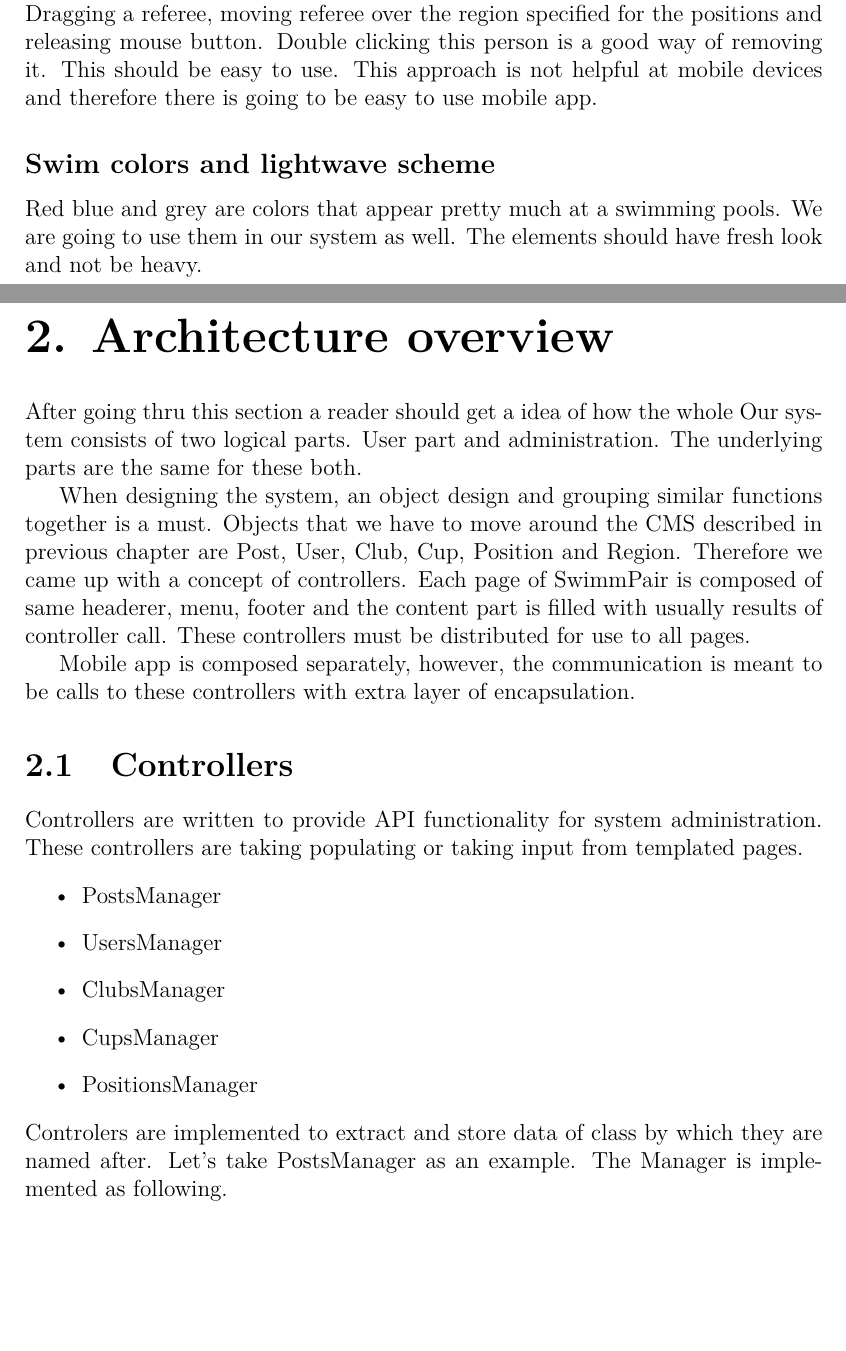
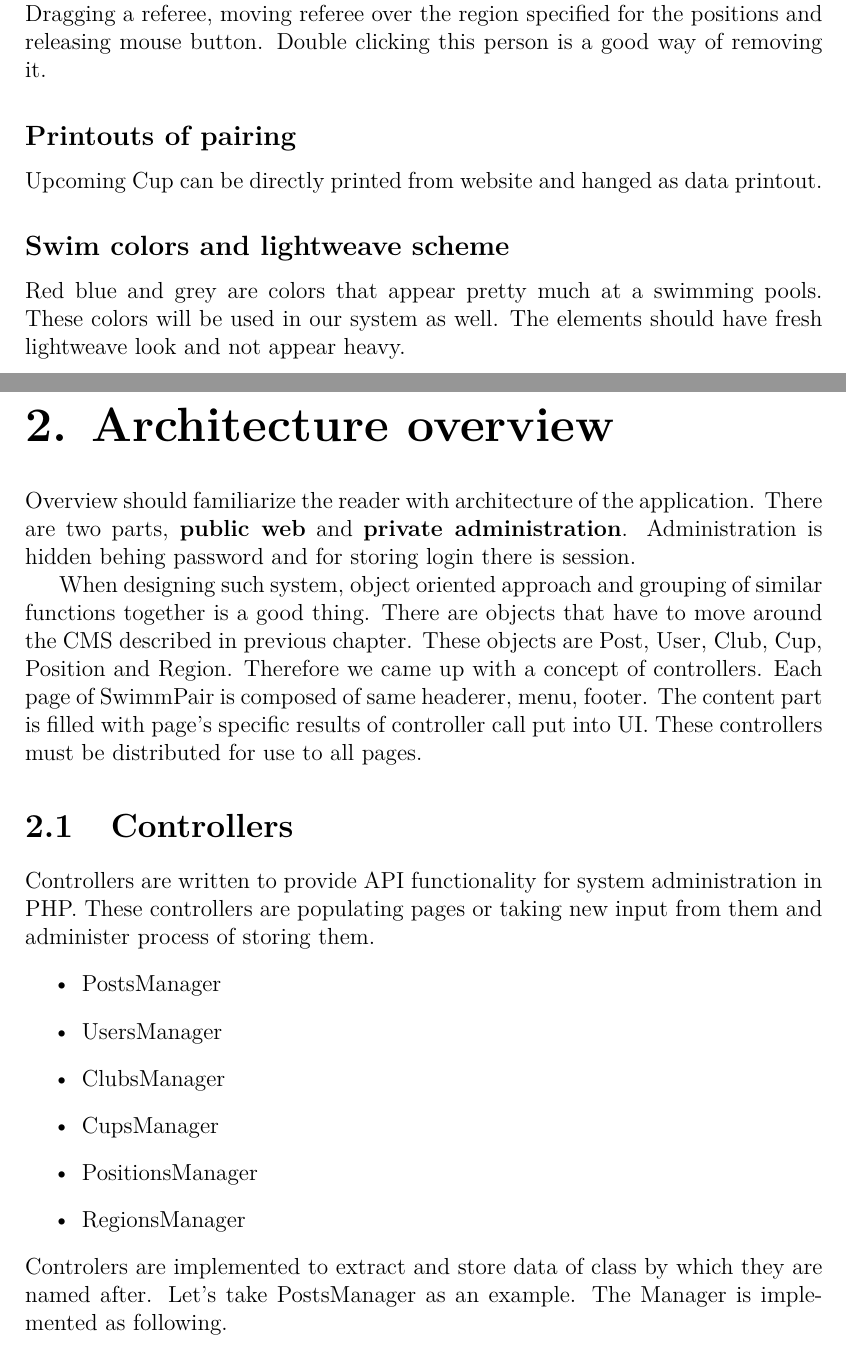
Before and after one commit to KlosStepan/SwimmPair-Thesis, a LaTeX thesis (thesis.tex, which reads chap01.tex, chap02.tex): two parts of pages 10 and 11 of 29, joined at a grey line, cut so that both start at the same text, the shorter picture padded with empty space. The pictures show the PDF file thesis.pdf that the author committed with the source.

Commit message:
text recap ch2

```diff
--- a/chap01.tex
+++ b/chap01.tex
@@ -35,12 +35,14 @@ Several good practices have to be implemented to make SwimmPair easy to use. The
 Frontend of SwimmPair should be easy to use. There are several options and use cases of JavaScript that can come in handy. Reduction of page reloads is definitely a good way to go. Therefore there are going to be asynchronous JavaScript calls for obtain semi-partial data. After, next function will modify the DOM based on data received from asynchronous call.
 \subsection*{Multiple device types}
 \par
-Today is certain that there are users who want to browse our system from pc, tablet or smartphone and responsive design is a necessity. Since CSS3 \cite{lamport94} supports media queries we are going to use them for creation of device specific styling.
+Today is certain that there are users who want to browse our system from pc, tablet or smartphone and responsive design is a necessity. Since CSS3 supports media queries we are going to use them for creation of device specific styling.
 \subsection*{Assigning referees to positions}
 \par
-Assigning referees to positions at cups should be implemented via drag'n'drop. Dragging a referee, moving referee over the region specified for the positions and releasing mouse button. Double clicking this person is a good way of removing it. This should be easy to use. This approach is not helpful at mobile devices and therefore there is going to be easy to use mobile app.
+Assigning referees to positions for cups should be implemented via drag'n'drop. Dragging a referee, moving referee over the region specified for the positions and releasing mouse button. Double clicking this person is a good way of removing it.
+\subsection*{Printouts of pairing}
+Upcoming Cup can be directly printed from website and hanged as data printout.
 %\subsection*{Mobile administration}
 %Since some things could be done from phone, a phone app without a necessity of web browser will have more native feel. Assigning by drag and drop would be very %hazardeous to do with regards to difference between mouse and finger. Also we are not certain that the Events are the same. Therefore full version %adminsitrative app should be necessary to be provided.
-\subsection*{Swim colors and lightwave scheme}
+\subsection*{Swim colors and lightweave scheme}
 \par
-Red blue and grey are colors that appear pretty much at a swimming pools. We are going to use them in our system as well. The elements should have fresh look and not be heavy.
+Red blue and grey are colors that appear pretty much at a swimming pools. These colors will be used in our system as well. The elements should have fresh lightweave look and not appear heavy.
--- a/chap02.tex
+++ b/chap02.tex
@@ -1,17 +1,16 @@
 \chapter{Architecture overview}
-After going thru this section a reader should get a idea of how the whole Our system consists of two logical parts. User part and administration. The underlying parts are the same for these both.
+Overview should familiarize the reader with architecture of the application. There are two parts, \textbf{public web} and \textbf{private administration}. Administration is hidden behing password and for storing login there is session.
 \par
-When designing the system, an object design and grouping similar functions together is a must. Objects that we have to move around the CMS described in previous chapter are Post, User, Club, Cup, Position and Region. Therefore we came up with a concept of controllers. Each page of SwimmPair is composed of same headerer, menu, footer and the content part is filled with usually results of controller call. These controllers must be distributed for use to all pages.
-\par
-Mobile app is composed separately, however, the communication is meant to be  calls to these controllers with extra layer of encapsulation.
+When designing such system, object oriented approach and grouping of similar functions together is a good thing. There are objects that have to move around the CMS described in previous chapter. These objects are Post, User, Club, Cup, Position and Region. Therefore we came up with a concept of controllers. Each page of SwimmPair is composed of same headerer, menu, footer. The content part is filled with page's specific results of controller call put into UI. These controllers must be distributed for use to all pages.
 \section{Controllers}
-Controllers are written to provide API functionality for system administration. These controllers are taking populating or taking input from templated pages.
+Controllers are written to provide API functionality for system administration in PHP. These controllers are populating pages or taking new input from them and administer process of storing them.
 \begin{itemize}
     \item PostsManager
     \item UsersManager
     \item ClubsManager
     \item CupsManager
     \item PositionsManager
+    \item RegionsManager
 \end{itemize}
 Controlers are implemented to extract and store data of class by which they are named after. Let's take PostsManager as an example. The Manager is implemented as following.
 \begin{phpcode}
```
Also changed, not shown: thesis.pdf.
